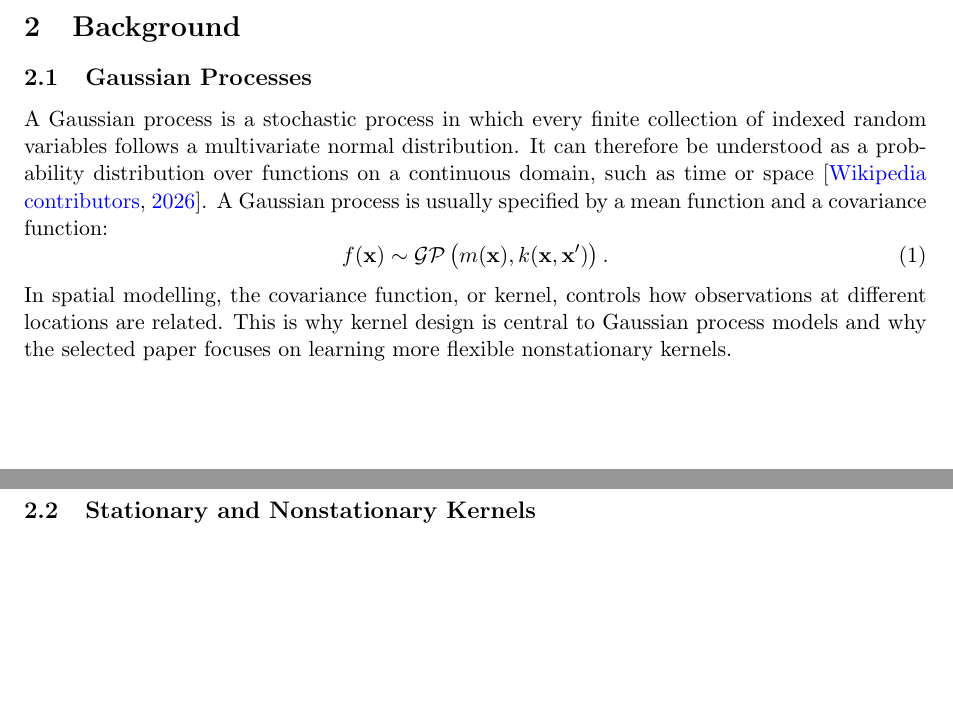
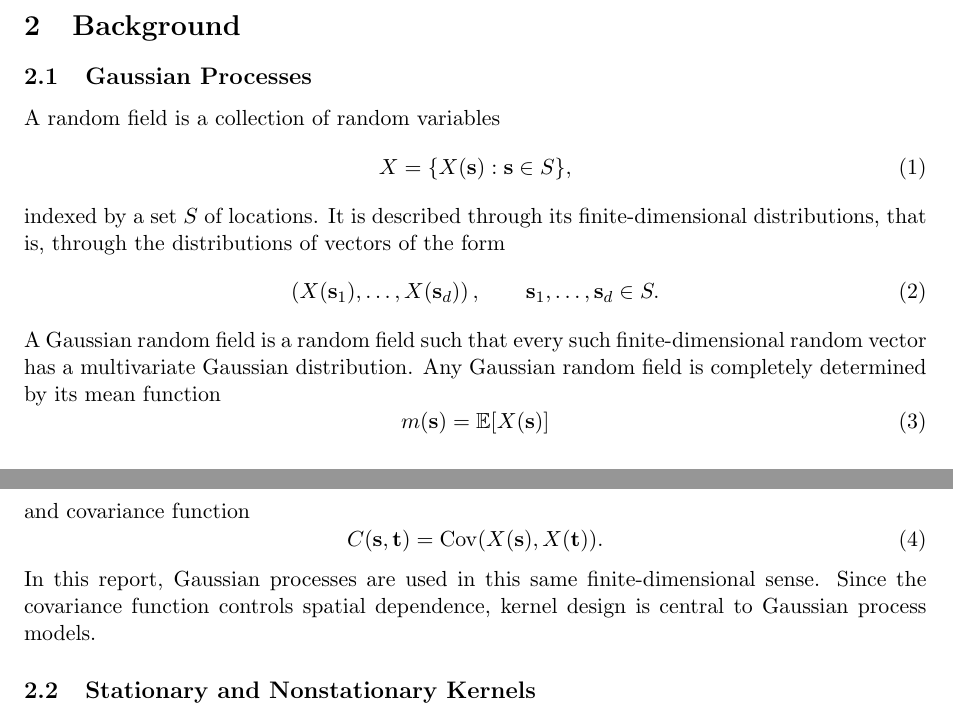
Before and after one commit to zhou-zhichao/Spatial-project-report, a LaTeX paper (main.tex): two parts of pages 1 and 2 of 2 before the commit and two parts of pages 1 and 2 of 3 after it, joined at a grey line, cut so that both start at the same text, the shorter picture padded with empty space. Compiled offline with pdfLaTeX.

Commit message:
Use course notes for Gaussian process background

```diff
--- a/main.tex
+++ b/main.tex
@@ -48,11 +48,24 @@ The use of covariance kernels is ubiquitous in the field of spatial statistics.
 
 \subsection{Gaussian Processes}
 
-A Gaussian process is a stochastic process in which every finite collection of indexed random variables follows a multivariate normal distribution. It can therefore be understood as a probability distribution over functions on a continuous domain, such as time or space \citep{wikipediaGaussianProcess}. A Gaussian process is usually specified by a mean function and a covariance function:
+A random field is a collection of random variables
 \begin{equation}
-  f(\mathbf{x}) \sim \mathcal{GP}\left(m(\mathbf{x}), k(\mathbf{x}, \mathbf{x}')\right).
+  X = \{X(\mathbf{s}) : \mathbf{s}\in S\},
 \end{equation}
-In spatial modelling, the covariance function, or kernel, controls how observations at different locations are related. This is why kernel design is central to Gaussian process models and why the selected paper focuses on learning more flexible nonstationary kernels.
+indexed by a set $S$ of locations. It is described through its finite-dimensional distributions, that is, through the distributions of vectors of the form
+\begin{equation}
+  \left(X(\mathbf{s}_1), \ldots, X(\mathbf{s}_d)\right),
+  \qquad \mathbf{s}_1,\ldots,\mathbf{s}_d\in S.
+\end{equation}
+A Gaussian random field is a random field such that every such finite-dimensional random vector has a multivariate Gaussian distribution. Any Gaussian random field is completely determined by its mean function
+\begin{equation}
+  m(\mathbf{s}) = \mathbb{E}[X(\mathbf{s})]
+\end{equation}
+and covariance function
+\begin{equation}
+  C(\mathbf{s},\mathbf{t}) = \operatorname{Cov}(X(\mathbf{s}),X(\mathbf{t})).
+\end{equation}
+In this report, Gaussian processes are used in this same finite-dimensional sense. Since the covariance function controls spatial dependence, kernel design is central to Gaussian process models.
 
 \subsection{Stationary and Nonstationary Kernels}
 
```
Also changed, not shown: references.bib (+0 -8 lines).
